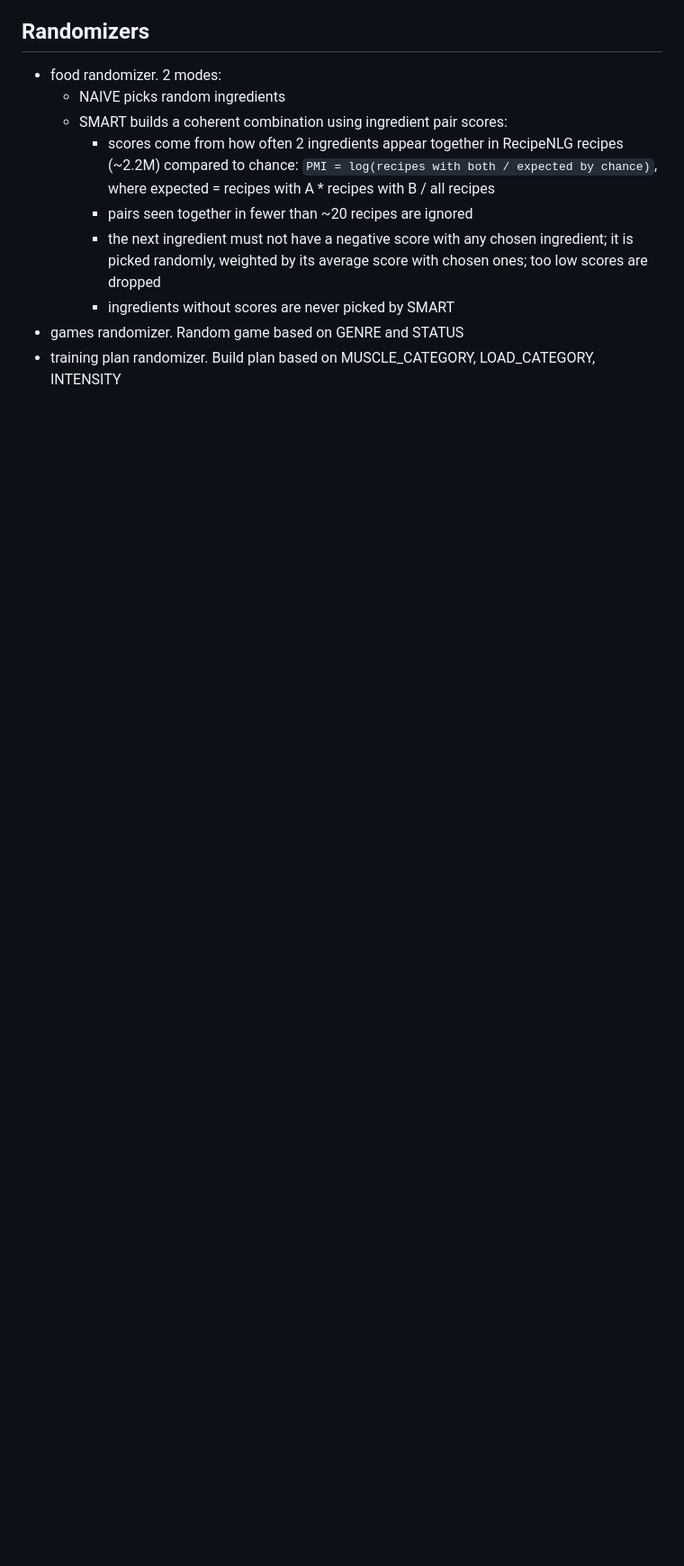
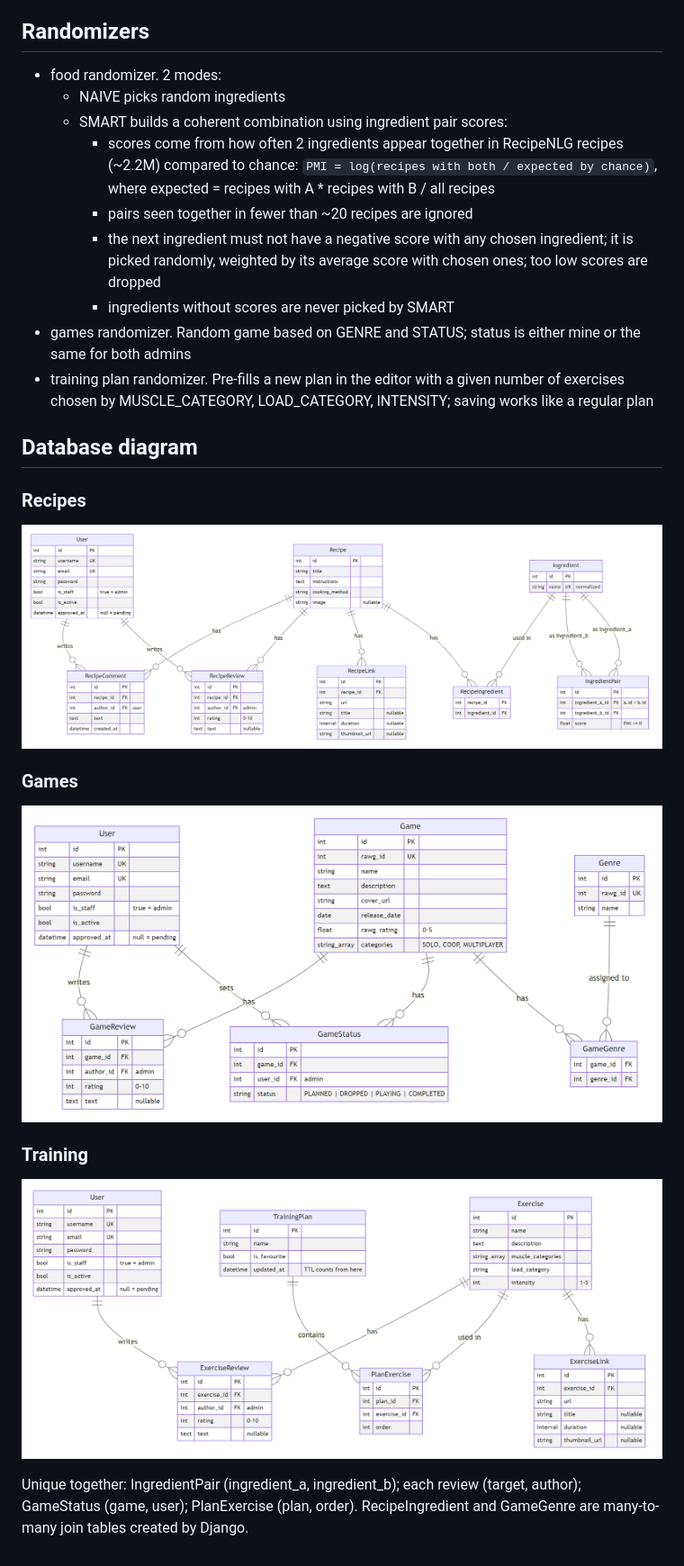
Before and after one commit to NoroiMusha37/friendslop-site, a Markdown page: docs/adr.md, the part around one of its changes. Shown at 90% size. Drawn GitHub-style; pictures changed too: docs/db-games.png (added), docs/db-recipes.png (added), docs/db-training.png (added); blank space fills up the shorter version.

Commit message:
[update] adr with database diagram

```diff
--- a/docs/adr.md
+++ b/docs/adr.md
@@ -69,5 +72,23 @@
         - the next ingredient must not have a negative score with any chosen ingredient; it is picked randomly,
           weighted by its average score with chosen ones; too low scores are dropped
         - ingredients without scores are never picked by SMART
-- games randomizer. Random game based on GENRE and STATUS
-- training plan randomizer. Build plan based on MUSCLE_CATEGORY, LOAD_CATEGORY, INTENSITY
+- games randomizer. Random game based on GENRE and STATUS; status is either mine or the same for both admins
+- training plan randomizer. Pre-fills a new plan in the editor with a given number of exercises chosen by
+  MUSCLE_CATEGORY, LOAD_CATEGORY, INTENSITY; saving works like a regular plan
+
+## Database diagram
+
+### Recipes
+
+![Recipes tables](db-recipes.png)
+
+### Games
+
+![Games tables](db-games.png)
+
+### Training
+
+![Training tables](db-training.png)
+
+Unique together: IngredientPair (ingredient_a, ingredient_b); each review (target, author); GameStatus (game, user);
+PlanExercise (plan, order). RecipeIngredient and GameGenre are many-to-many join tables created by Django.
```
Also changed, not shown: other parts of docs/adr.md (+15 -12 lines), CLAUDE.md (+5 -0 lines), README.md (+2 -2 lines).
